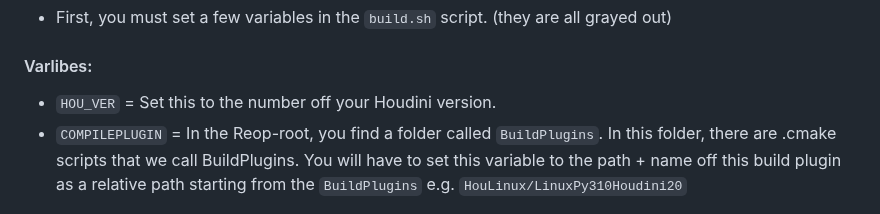
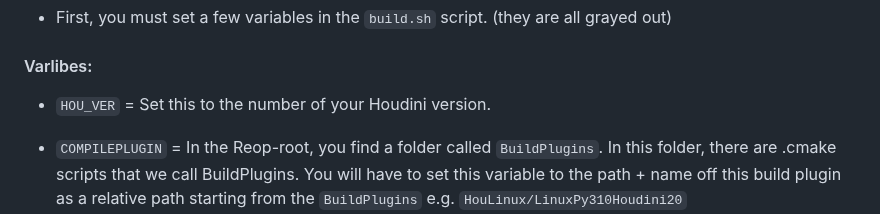
Before and after one commit to ynput/ayon-usd-resolver, a Markdown page: README.md, the part around the change. Drawn GitHub-style.

Commit message:
Update README.md
Co-authored-by: Ondřej Samohel <33513211+antirotor@users.noreply.github.com>

```diff
--- a/README.md
+++ b/README.md
@@ -69,7 +69,8 @@ This resolver uses local caching and connects with the AYON Server to handle AYO
 ### Linux Build Steps:
 - First, you must set a few variables in the `build.sh` script. (they are all grayed out)
 #### Varlibes:
-- `HOU_VER` = Set this to the number off your Houdini version.
+- `HOU_VER` = Set this to the number of your Houdini version.
+
 - `COMPILEPLUGIN` = In the Reop-root, you find a folder called `BuildPlugins`. In this folder, there are .cmake scripts that we call BuildPlugins. You will have to set this variable to the path + name off this build plugin as a relative path
 starting from the `BuildPlugins` e.g. `HouLinux/LinuxPy310Houdini20`
 - `INSTALLNAME`{Optional} = This is an optional variable that allows you to overwrite how the folder for the resolver will be named.
```
